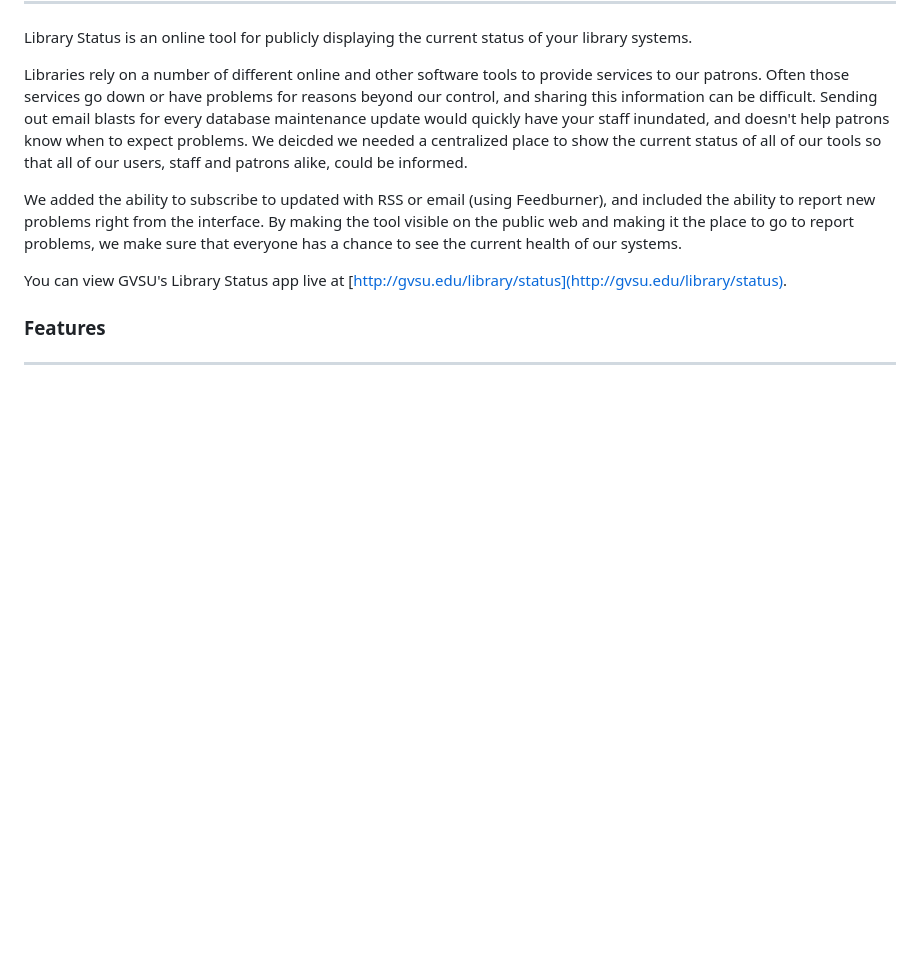
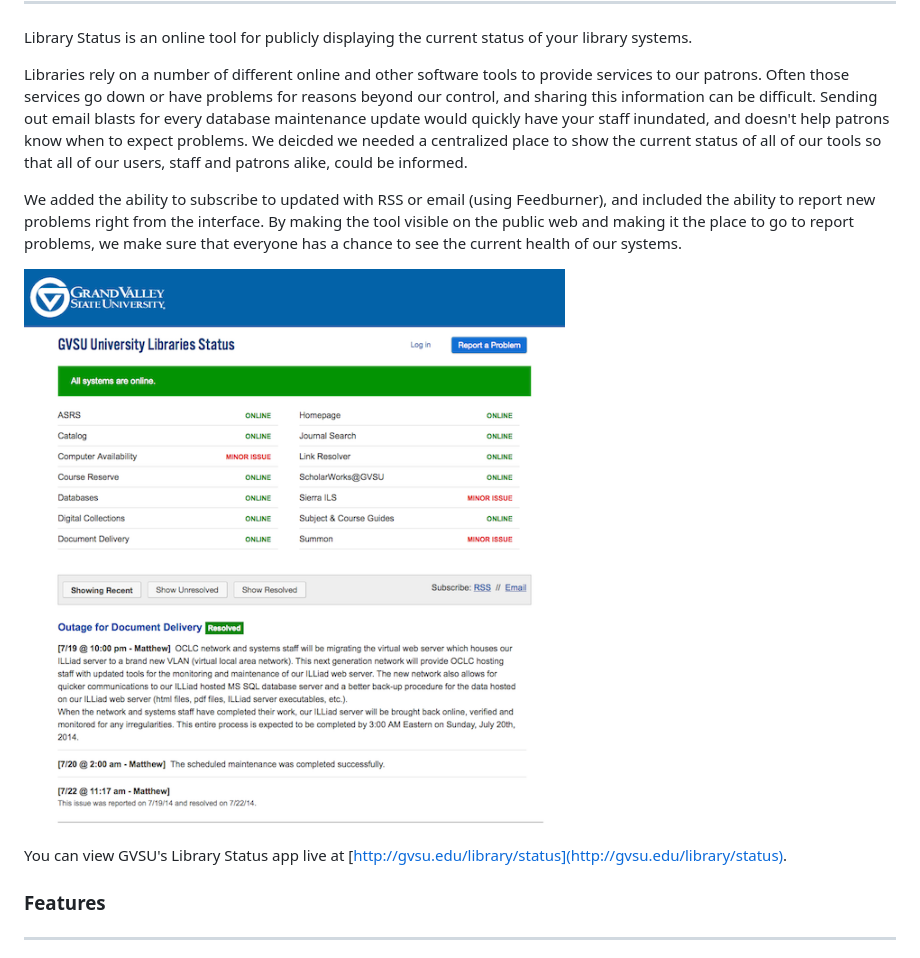
Before and after one commit to gvsulib/library-Status, a Markdown page: README.md, the part around the change. GitHub-like rendering; pictures changed too: resources/img/status_app.png (added); blank space fills up the shorter version.

Commit message:
Added screenshot to README file

```diff
--- a/README.md
+++ b/README.md
@@ -7,6 +7,8 @@ Library Status is an online tool for publicly displaying the current status of y
 Libraries rely on a number of different online and other software tools to provide services to our patrons. Often those services go down or have problems for reasons beyond our control, and sharing this information can be difficult. Sending out email blasts for every database maintenance update would quickly have your staff inundated, and doesn't help patrons know when to expect problems. We deicded we needed a centralized place to show the current status of all of our tools so that all of our users, staff and patrons alike, could be informed.
 
 We added the ability to subscribe to updated with RSS or email (using Feedburner), and included the ability to report new problems right from the interface. By making the tool visible on the public web and making it the place to go to report problems, we make sure that everyone has a chance to see the current health of our systems.
+
+![GVSU Library Status App](resources/img/status_app.png)
 
 You can view GVSU's Library Status app live at [http://gvsu.edu/library/status](http://gvsu.edu/library/status).
 
```
